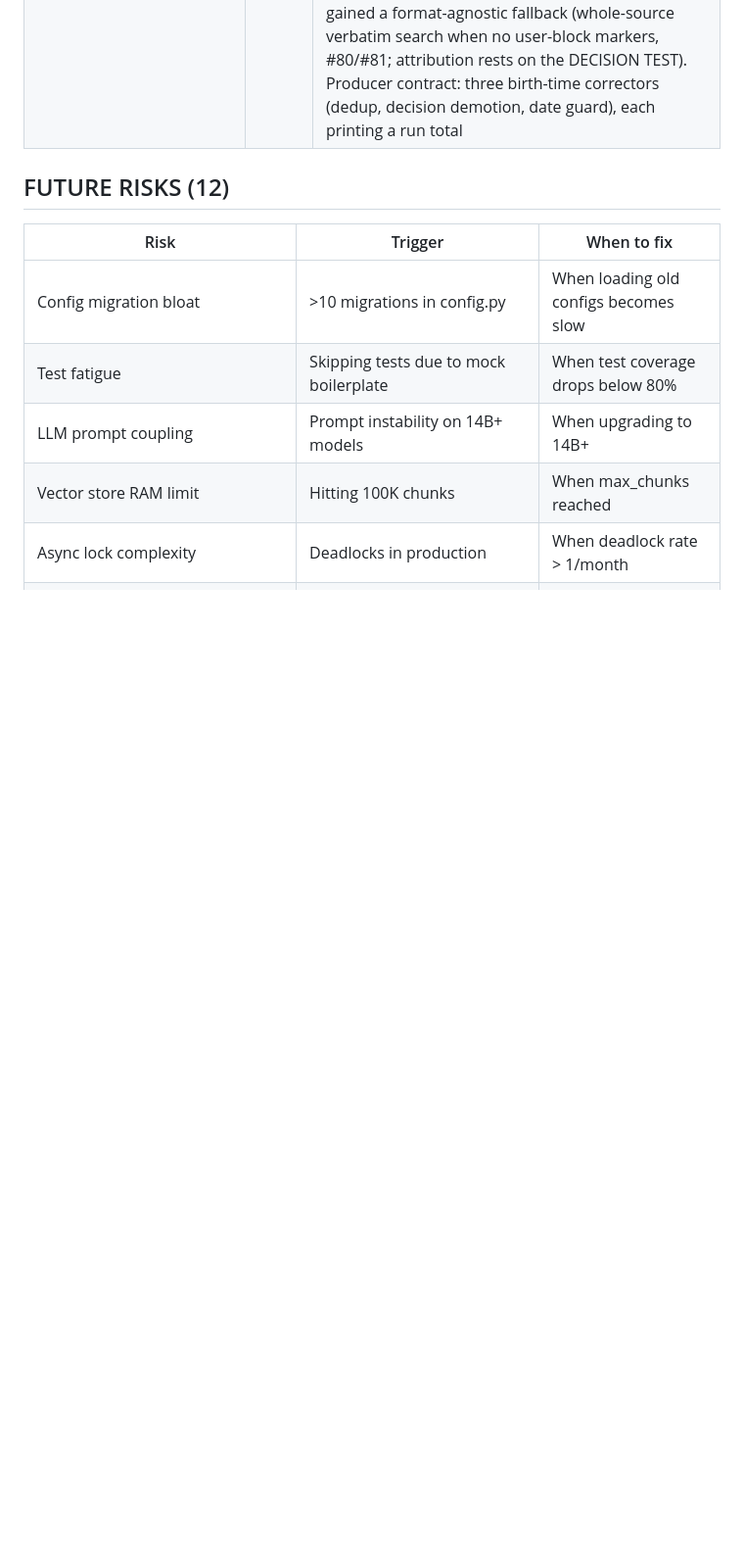
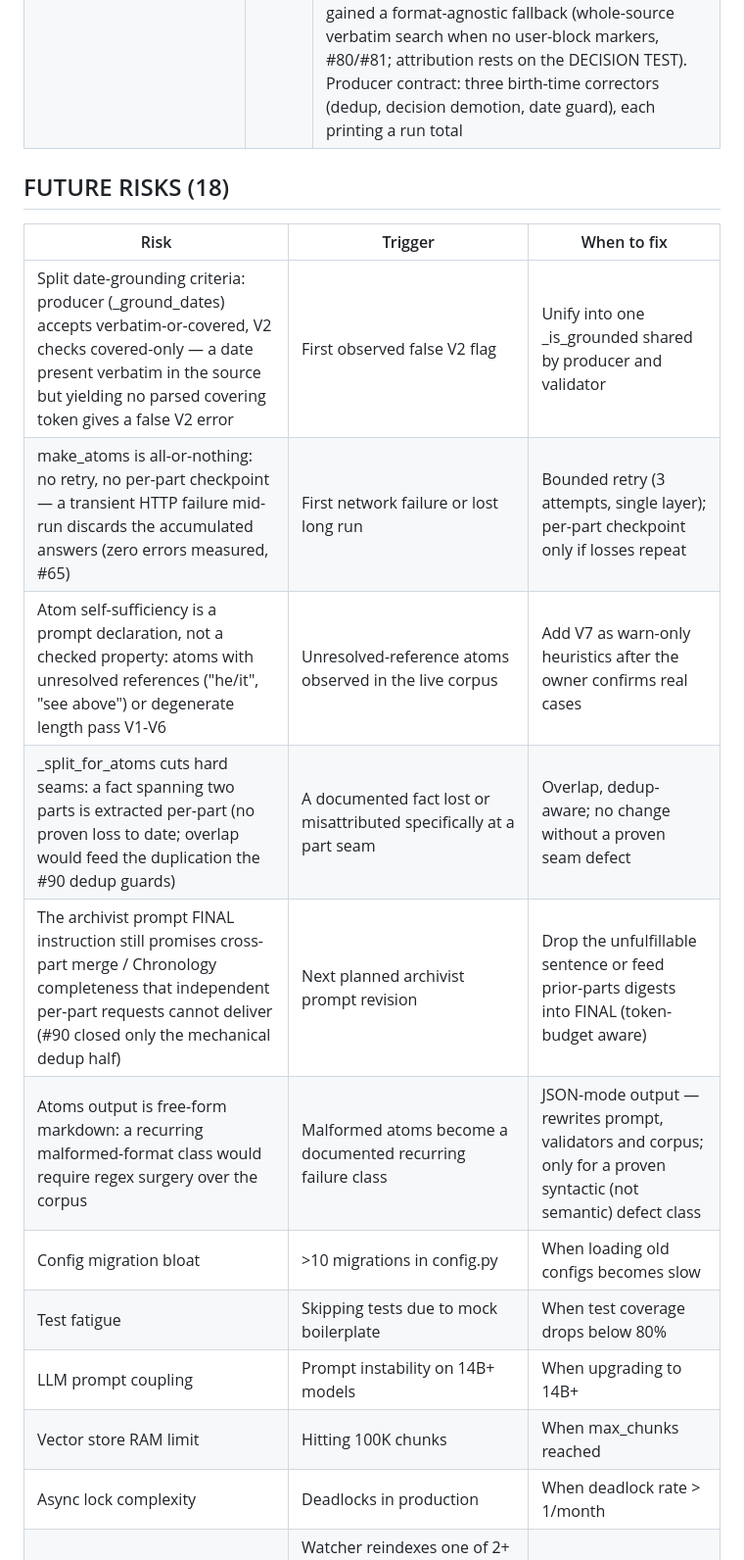
Before and after one commit to vigor19831/ai-assistant, a Markdown page: docs/drift.md, the part around the change. Shown at 98% size. Rendered like a GitHub page; blank space fills up the shorter version.

```diff
--- a/docs/drift.md
+++ b/docs/drift.md
@@ -97,9 +97,15 @@ the rest were plain bugfixes.
 | 89 | 2026-09-09 | Sources blocks reached the LLM via client-provided history (#51) — #49's strip covered storage only; the model imitated the format (double blocks, cross-topic names) and chat-path refusals carried sources (#50 never added there). Fix: strip ALL matching blocks; history sanitized at the ChatManager choke point; refusal = no sources on both chat paths. Rule: every door history enters the model through gets the same cleaning |
 | 90 | 2026-09-09 | Atoms producer hardened: stable invented dates (#87) entered the index because V2 is read-only by design (#86) — ungrounded date tokens in template structures (Context parens, as-of markers, Chronology) are now stripped at birth (verbatim-or-covered vs the source; prose left to V2); cross-part exact duplicates removed in code (the FINAL merge instruction was structurally unfulfillable — parts are independent requests); decision-quote check gained a format-agnostic fallback (whole-source verbatim search when no user-block markers, #80/#81; attribution rests on the DECISION TEST). Producer contract: three birth-time correctors (dedup, decision demotion, date guard), each printing a run total |
 
-## FUTURE RISKS (12)
+## FUTURE RISKS (18)
 | Risk | Trigger | When to fix |
 |------|---------|-------------|
+| Split date-grounding criteria: producer (_ground_dates) accepts verbatim-or-covered, V2 checks covered-only — a date present verbatim in the source but yielding no parsed covering token gives a false V2 error | First observed false V2 flag | Unify into one _is_grounded shared by producer and validator |
+| make_atoms is all-or-nothing: no retry, no per-part checkpoint — a transient HTTP failure mid-run discards the accumulated answers (zero errors measured, #65) | First network failure or lost long run | Bounded retry (3 attempts, single layer); per-part checkpoint only if losses repeat |
+| Atom self-sufficiency is a prompt declaration, not a checked property: atoms with unresolved references ("he/it", "see above") or degenerate length pass V1-V6 | Unresolved-reference atoms observed in the live corpus | Add V7 as warn-only heuristics after the owner confirms real cases |
+| _split_for_atoms cuts hard seams: a fact spanning two parts is extracted per-part (no proven loss to date; overlap would feed the duplication the #90 dedup guards) | A documented fact lost or misattributed specifically at a part seam | Overlap, dedup-aware; no change without a proven seam defect |
+| The archivist prompt FINAL instruction still promises cross-part merge / Chronology completeness that independent per-part requests cannot deliver (#90 closed only the mechanical dedup half) | Next planned archivist prompt revision | Drop the unfulfillable sentence or feed prior-parts digests into FINAL (token-budget aware) |
+| Atoms output is free-form markdown: a recurring malformed-format class would require regex surgery over the corpus | Malformed atoms become a documented recurring failure class | JSON-mode output — rewrites prompt, validators and corpus; only for a proven syntactic (not semantic) defect class |
 | Config migration bloat | >10 migrations in config.py | When loading old configs becomes slow |
 | Test fatigue | Skipping tests due to mock boilerplate | When test coverage drops below 80% |
 | LLM prompt coupling | Prompt instability on 14B+ models | When upgrading to 14B+ |
```
